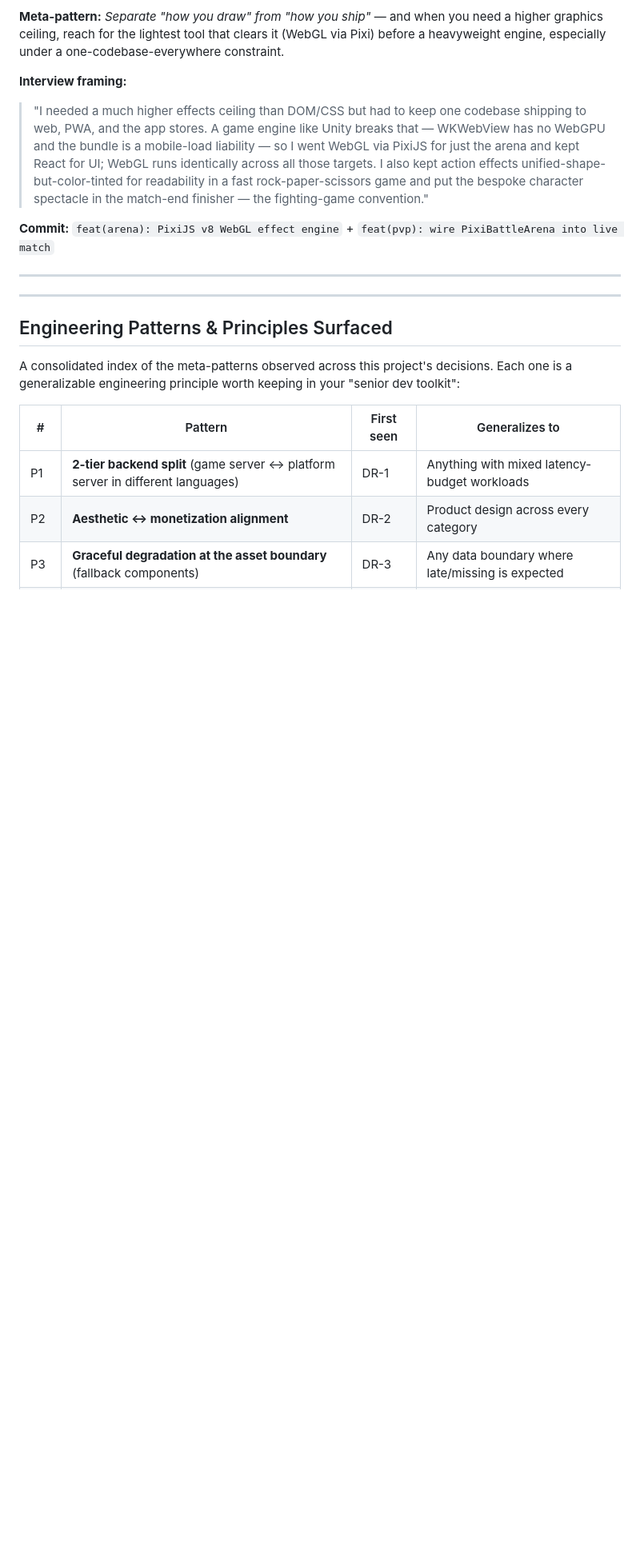
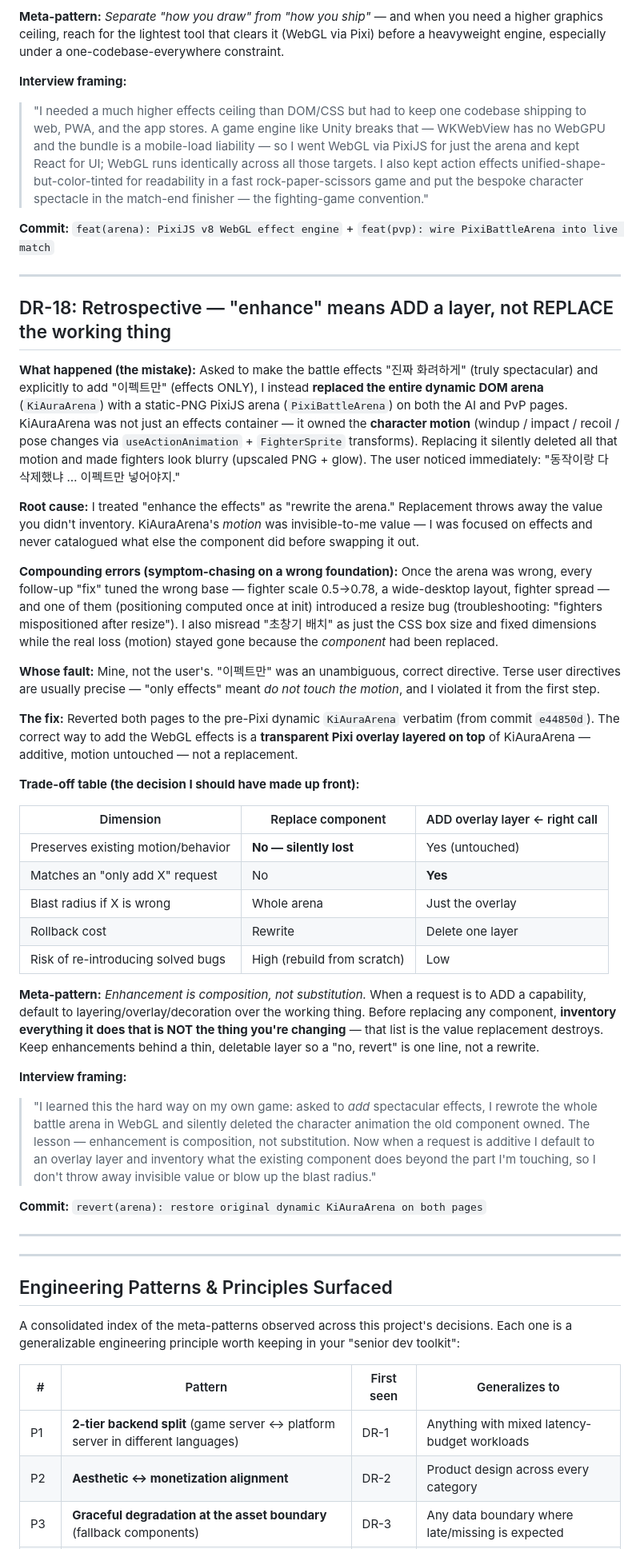
Before and after one commit to Daeseon-AI-Factory/ki-clash, a Markdown page: docs/engineering-log.md, the part around the change. Shown at 80% size. Drawn GitHub-style; blank space fills up the shorter version.

Commit message:
docs: DR-18 retrospective — enhance = compose, not replace (arena motion loss)
Honest root-cause of the arena regression: asked to ADD effects, I replaced
the dynamic KiAuraArena with a static Pixi arena and deleted the character
motion it owned. User's '이펙트만' directive was clear; the fault was mine.
Logs the lesson (inventory-before-replace, keep enhancements behind a
deletable layer) + interview framing. Durable feedback also saved to memory.

```diff
--- a/docs/engineering-log.md
+++ b/docs/engineering-log.md
@@ -2278,6 +2278,71 @@ one-codebase-everywhere constraint.
 
 ---
 
+## DR-18: Retrospective — "enhance" means ADD a layer, not REPLACE the working thing
+
+**What happened (the mistake):** Asked to make the battle effects "진짜
+화려하게" (truly spectacular) and explicitly to add "이펙트만" (effects
+ONLY), I instead **replaced the entire dynamic DOM arena** (`KiAuraArena`)
+with a static-PNG PixiJS arena (`PixiBattleArena`) on both the AI and PvP
+pages. KiAuraArena was not just an effects container — it owned the
+**character motion** (windup / impact / recoil / pose changes via
+`useActionAnimation` + `FighterSprite` transforms). Replacing it silently
+deleted all that motion and made fighters look blurry (upscaled PNG + glow).
+The user noticed immediately: "동작이랑 다 삭제했냐 … 이펙트만 넣어야지."
+
+**Root cause:** I treated "enhance the effects" as "rewrite the arena."
+Replacement throws away the value you didn't inventory. KiAuraArena's
+*motion* was invisible-to-me value — I was focused on effects and never
+catalogued what else the component did before swapping it out.
+
+**Compounding errors (symptom-chasing on a wrong foundation):** Once the
+arena was wrong, every follow-up "fix" tuned the wrong base —
+fighter scale 0.5→0.78, a wide-desktop layout, fighter spread — and one of
+them (positioning computed once at init) introduced a resize bug
+(troubleshooting: "fighters mispositioned after resize"). I also misread
+"초창기 배치" as just the CSS box size and fixed dimensions while the real
+loss (motion) stayed gone because the *component* had been replaced.
+
+**Whose fault:** Mine, not the user's. "이펙트만" was an unambiguous,
+correct directive. Terse user directives are usually precise — "only
+effects" meant *do not touch the motion*, and I violated it from the first
+step.
+
+**The fix:** Reverted both pages to the pre-Pixi dynamic `KiAuraArena`
+verbatim (from commit `e44850d`). The correct way to add the WebGL effects
+is a **transparent Pixi overlay layered on top** of KiAuraArena — additive,
+motion untouched — not a replacement.
+
+**Trade-off table (the decision I should have made up front):**
+
+| Dimension | Replace component | ADD overlay layer ← right call |
+|---|---|---|
+| Preserves existing motion/behavior | **No — silently lost** | Yes (untouched) |
+| Matches an "only add X" request | No | **Yes** |
+| Blast radius if X is wrong | Whole arena | Just the overlay |
+| Rollback cost | Rewrite | Delete one layer |
+| Risk of re-introducing solved bugs | High (rebuild from scratch) | Low |
+
+**Meta-pattern:** *Enhancement is composition, not substitution.* When a
+request is to ADD a capability, default to layering/overlay/decoration over
+the working thing. Before replacing any component, **inventory everything it
+does that is NOT the thing you're changing** — that list is the value
+replacement destroys. Keep enhancements behind a thin, deletable layer so a
+"no, revert" is one line, not a rewrite.
+
+**Interview framing:**
+> "I learned this the hard way on my own game: asked to *add* spectacular
+> effects, I rewrote the whole battle arena in WebGL and silently deleted the
+> character animation the old component owned. The lesson — enhancement is
+> composition, not substitution. Now when a request is additive I default to
+> an overlay layer and inventory what the existing component does beyond the
+> part I'm touching, so I don't throw away invisible value or blow up the
+> blast radius."
+
+**Commit:** `revert(arena): restore original dynamic KiAuraArena on both pages`
+
+---
+
 ---
 
 ## Engineering Patterns & Principles Surfaced
```
